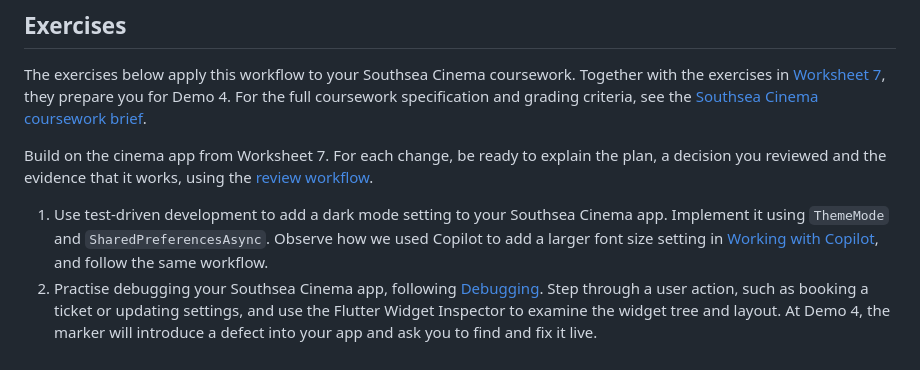
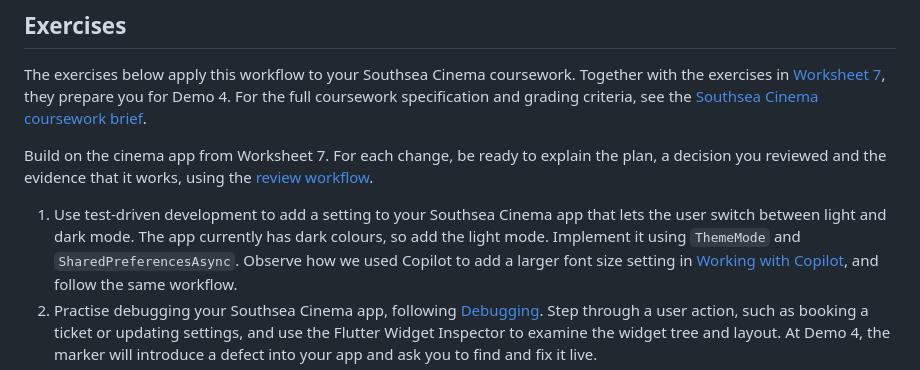
Before and after one commit to manighahrmani/sandwich_shop, a Markdown page: worksheet-8.md, the part around one of its changes. Rendered like a GitHub page.

Commit message:
docs(worksheet-8): ask for a light and dark mode switch in exercise 1

```diff
--- a/worksheet-8.md
+++ b/worksheet-8.md
@@ -521,7 +519,7 @@ The exercises below apply this workflow to your Southsea Cinema coursework. Toge
 
 Build on the cinema app from Worksheet 7. For each change, be ready to explain the plan, a decision you reviewed and the evidence that it works, using the [review workflow](#review-the-result).
 
-1. Use test-driven development to add a dark mode setting to your Southsea Cinema app. Implement it using `ThemeMode` and `SharedPreferencesAsync`.
+1. Use test-driven development to add a setting to your Southsea Cinema app that lets the user switch between light and dark mode. The app currently has dark colours, so add the light mode. Implement it using `ThemeMode` and `SharedPreferencesAsync`.
     Observe how we used Copilot to add a larger font size setting in [Working with Copilot](#working-with-copilot), and follow the same workflow.
 2. Practise debugging your Southsea Cinema app, following [Debugging](#debugging). Step through a user action, such as booking a ticket or updating settings, and use the Flutter Widget Inspector to examine the widget tree and layout. At Demo 4, the marker will introduce a defect into your app and ask you to find and fix it live.
 3. Update your cinema `README.md` with Copilot, following [Updating the README](#updating-the-readme). Include screenshots of the main features of your running app, each with a short explanation and descriptive alt text. Keep the README up to date as you complete each exercise.
```
Also changed, not shown: other parts of worksheet-8.md (+0 -2 lines).
